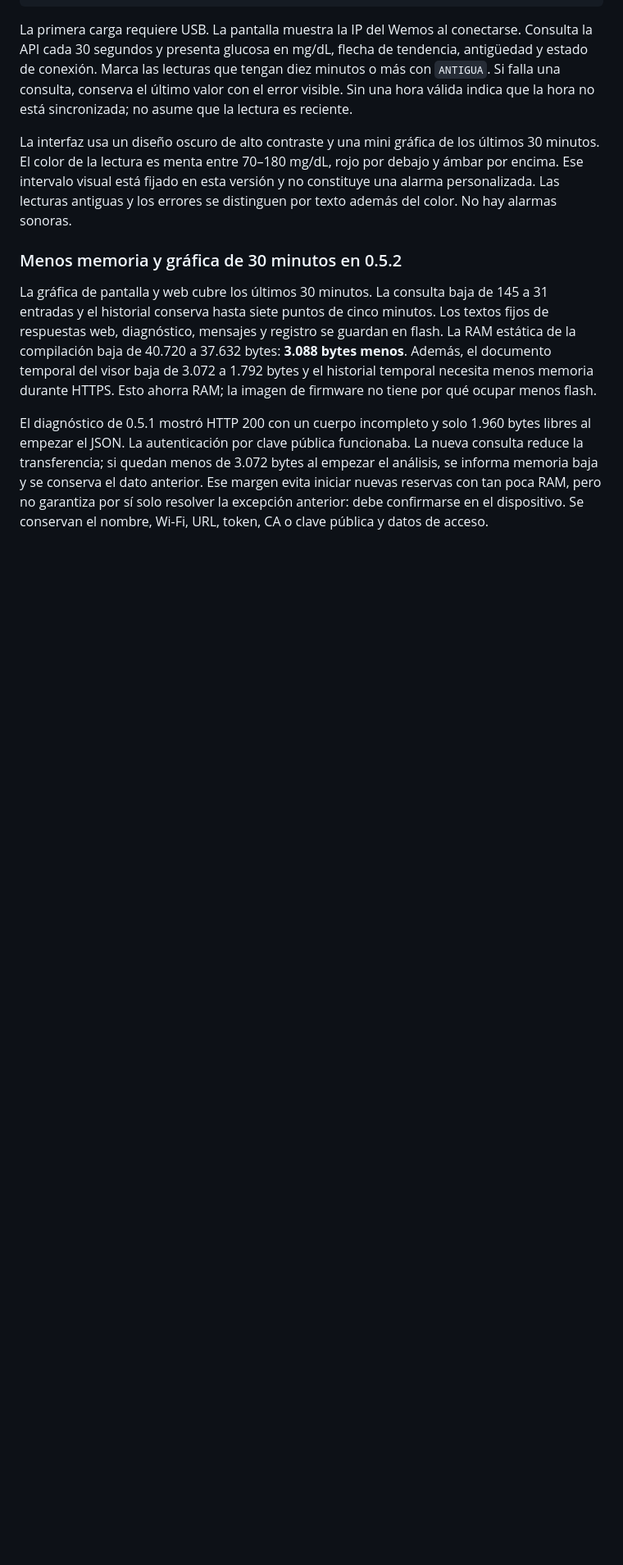
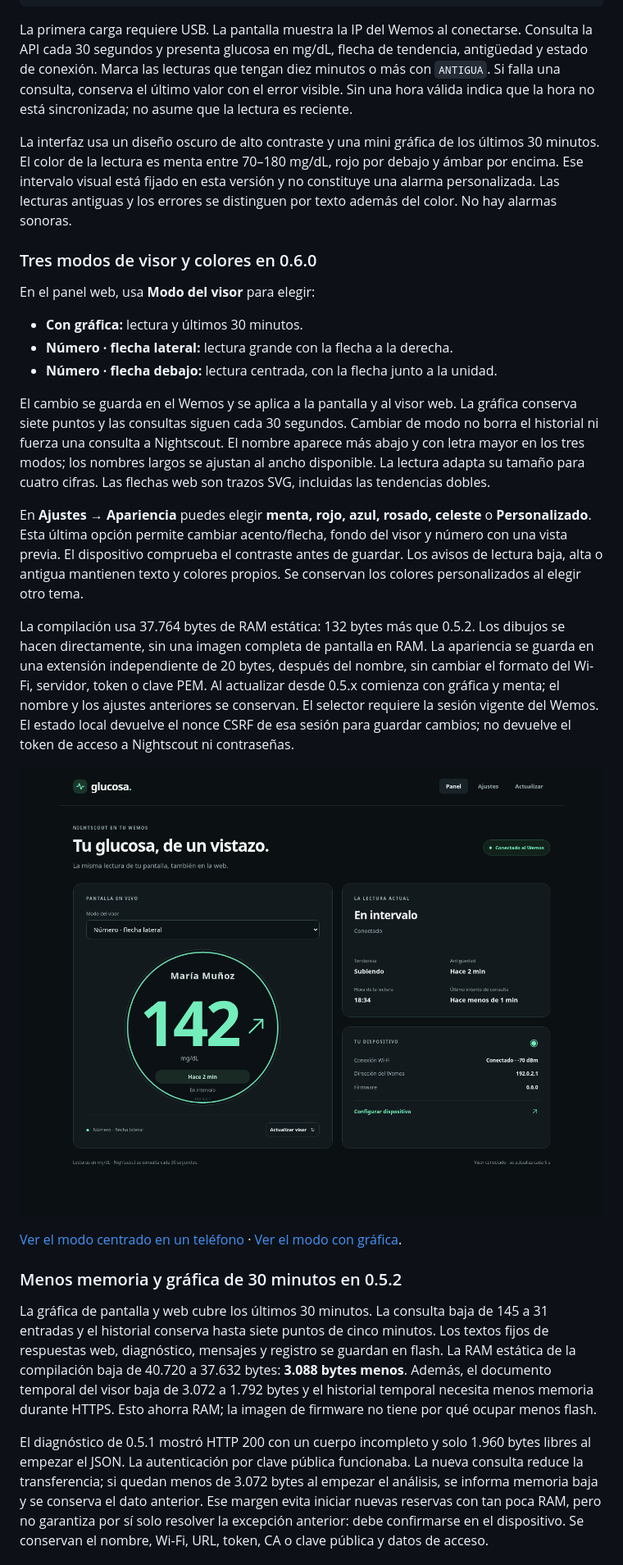
Before and after one commit to Lechuga-visual/visor-nightscout-esp8266, a Markdown page: README.md, the part around one of its changes. Shown at 82% size. Drawn GitHub-style; pictures changed too: docs/images/visor-lateral.png (added); blank space fills up the shorter version.

```diff
--- a/README.md
+++ b/README.md
@@ -116,6 +116,41 @@ de los últimos 30 minutos. El color de la lectura es menta entre 70–180 mg/dL
 rojo por debajo y ámbar por encima. Ese intervalo visual está fijado en esta
 versión y no constituye una alarma personalizada. Las lecturas antiguas y los
 errores se distinguen por texto además del color. No hay alarmas sonoras.
+
+### Tres modos de visor y colores en 0.6.0
+
+En el panel web, usa **Modo del visor** para elegir:
+
+- **Con gráfica:** lectura y últimos 30 minutos.
+- **Número · flecha lateral:** lectura grande con la flecha a la derecha.
+- **Número · flecha debajo:** lectura centrada, con la flecha junto a la unidad.
+
+El cambio se guarda en el Wemos y se aplica a la pantalla y al visor web.
+La gráfica conserva siete puntos y las consultas siguen cada 30 segundos.
+Cambiar de modo no borra el historial ni fuerza una consulta a Nightscout.
+El nombre aparece más abajo y con letra mayor en los tres modos; los nombres
+largos se ajustan al ancho disponible. La lectura adapta su tamaño para cuatro
+cifras. Las flechas web son trazos SVG, incluidas las tendencias dobles.
+
+En **Ajustes → Apariencia** puedes elegir **menta, rojo, azul, rosado, celeste**
+o **Personalizado**. Esta última opción permite cambiar acento/flecha, fondo
+del visor y número con una vista previa. El dispositivo comprueba el contraste
+antes de guardar. Los avisos de lectura baja, alta o antigua mantienen texto
+y colores propios. Se conservan los colores personalizados al elegir otro tema.
+
+La compilación usa 37.764 bytes de RAM estática: 132 bytes más que 0.5.2.
+Los dibujos se hacen directamente, sin una imagen completa de pantalla en RAM.
+La apariencia se guarda en una extensión independiente de 20 bytes, después
+del nombre, sin cambiar el formato del Wi-Fi, servidor, token o clave PEM.
+Al actualizar desde 0.5.x comienza con gráfica y menta; el nombre y los ajustes
+anteriores se conservan. El selector requiere la sesión vigente del Wemos.
+El estado local devuelve el nonce CSRF de esa sesión para guardar cambios;
+no devuelve el token de acceso a Nightscout ni contraseñas.
+
+![Visor con número grande y flecha lateral; datos de ejemplo](docs/images/visor-lateral.png)
+
+[Ver el modo centrado en un teléfono](docs/images/visor-centrado-movil.png) ·
+[Ver el modo con gráfica](docs/images/visor-grafica.png).
 
 ### Menos memoria y gráfica de 30 minutos en 0.5.2
 
```
Also changed, not shown: other parts of README.md (+18 -3 lines), docs/propuestas-visor/README.md (+4 -3 lines), firmware/README.md (+16 -11 lines), docs/images/visor-centrado-movil.png (added), docs/images/visor-grafica.png (added), 12 other files.
